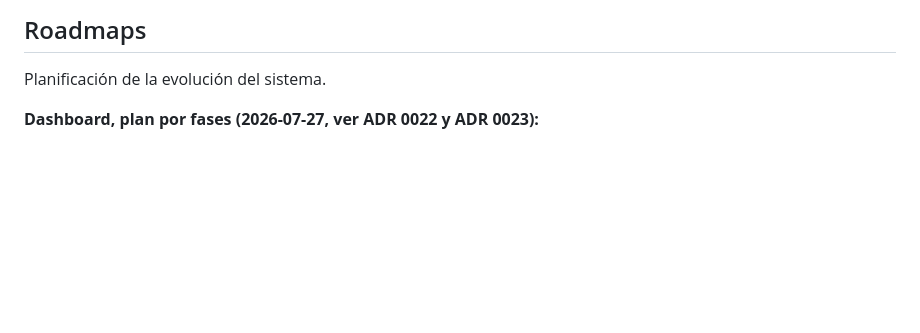
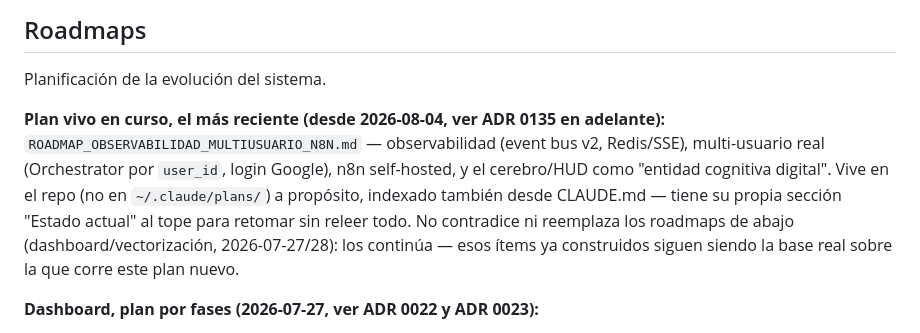
Before and after one commit to JereMasih/SNARF, a Markdown page: MASTER_MAP.md, the part around the change. GitHub-like rendering; blank space fills up the shorter version.

Commit message:
MASTER_MAP: apuntar la sección Roadmaps al plan vivo actual
Estaba desactualizada (fechada 2026-07-27/28), sin mencionar
ROADMAP_OBSERVABILIDAD_MULTIUSUARIO_N8N.md. Aplica la propia regla
de crecimiento del mapa: si algo nuevo no encaja, primero evoluciona
el mapa. No toca el contenido histórico de abajo.

Co-Authored-By: Claude Sonnet 5 <noreply@anthropic.com>

```diff
--- a/MASTER_MAP.md
+++ b/MASTER_MAP.md
@@ -182,6 +182,14 @@ Hoy implementado mediante `adr/` (decisiones de arquitectura y gobernanza) y `CH
 
 Planificación de la evolución del sistema.
 
+**Plan vivo en curso, el más reciente (desde 2026-08-04, ver ADR 0135 en adelante):**
+`ROADMAP_OBSERVABILIDAD_MULTIUSUARIO_N8N.md` — observabilidad (event bus v2, Redis/SSE), multi-usuario
+real (Orchestrator por `user_id`, login Google), n8n self-hosted, y el cerebro/HUD como "entidad
+cognitiva digital". Vive en el repo (no en `~/.claude/plans/`) a propósito, indexado también desde
+CLAUDE.md — tiene su propia sección "Estado actual" al tope para retomar sin releer todo. No contradice
+ni reemplaza los roadmaps de abajo (dashboard/vectorización, 2026-07-27/28): los continúa — esos ítems
+ya construidos siguen siendo la base real sobre la que corre este plan nuevo.
+
 **Dashboard, plan por fases (2026-07-27, ver ADR 0022 y ADR 0023):**
 
 - Fase 1 (construida): dashboard con widgets sobre datos 100% reales — estado del sistema, conversaciones, memoria episódica, y (corrección de ADR 0023 a la Fase 2 original) Drive, Gmail, Calendar y YouTube, porque esas Capacidades ya existían y no eran hipotéticas. Menú de usuario, panel de configuración (qué widgets mostrar), reordenamiento persistido por usuario, navegación Chat/Dashboard por swipe o botón en mobile, y layout "Jarvis" (chat centrado + paneles alrededor) en desktop ancho. Ver Capabilities y Architecture para el detalle.
```
